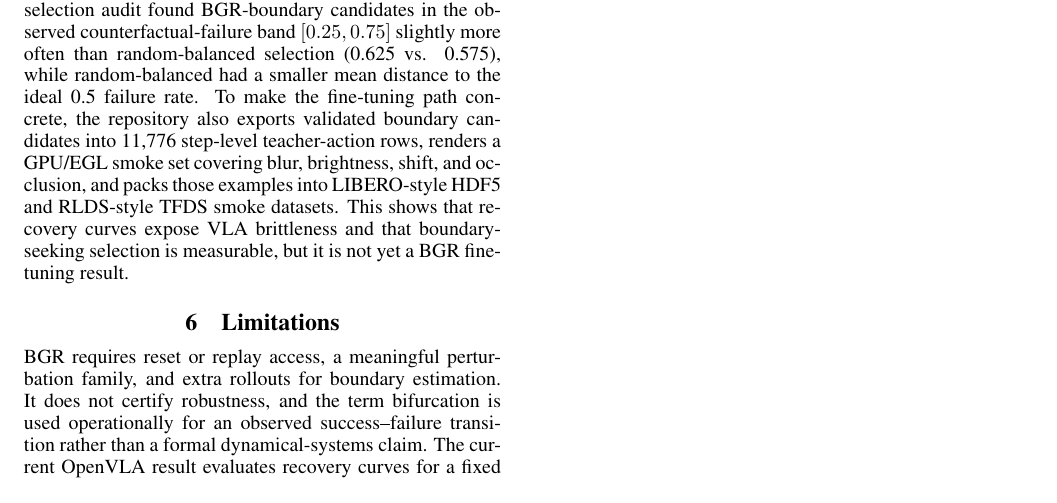
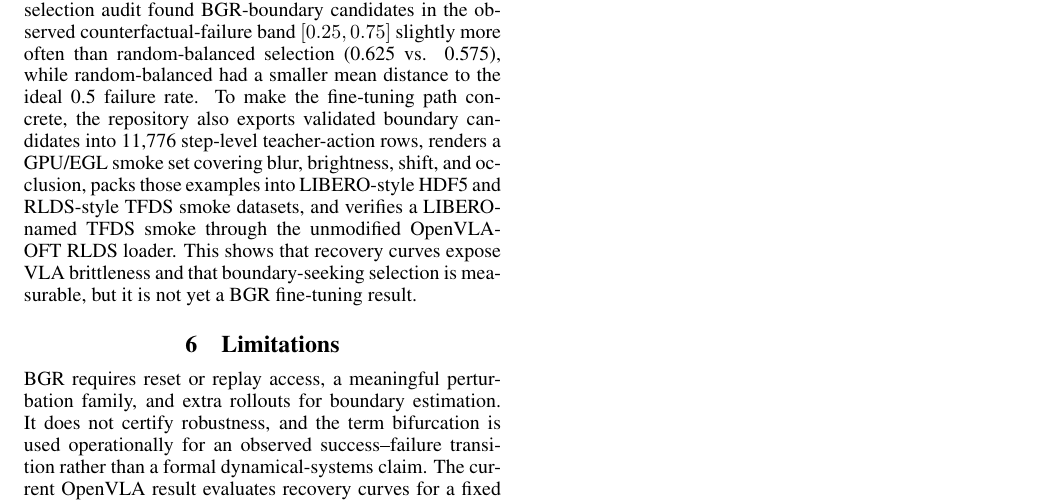
Before and after one commit to J0YY/bgr, a LaTeX paper (paper/main.tex): part of page 4 of 5, cut so that both start at the same text. Compiled offline with pdfLaTeX.

Commit message:
Add OpenVLA loader-compatible TFDS smoke

```diff
--- a/paper/main.tex
+++ b/paper/main.tex
@@ -172,7 +172,7 @@ In a five-seed suffix run, the original boundary-heavy BGR-Suffix improves clean
 \label{tab:openvla}
 \end{table*}
 
-We also validated the real-simulator path for that next step. On five LIBERO-Goal tasks, three reset states per task, five object-perturbation radii, and four trials per radius, a GPU/EGL probe instantiated LIBERO environments, loaded benchmark init states, applied object free-joint perturbations up to 8cm, and completed zero-action rollouts without simulator errors (75/75 valid radius rows). Table~\ref{tab:openvla} adds learned-policy evidence from existing closed-loop OpenVLA/LIBERO object-task rollouts: the fixed OpenVLA policy had clean success 1.0 on the replay states, but its recovery curves dropped sharply under occlusion, blur, and image shift. A balanced OpenVLA boundary-selection audit found BGR-boundary candidates in the observed counterfactual-failure band $[0.25,0.75]$ slightly more often than random-balanced selection (0.625 vs. 0.575), while random-balanced had a smaller mean distance to the ideal 0.5 failure rate. To make the fine-tuning path concrete, the repository also exports validated boundary candidates into 11,776 step-level teacher-action rows, renders a GPU/EGL smoke set covering blur, brightness, shift, and occlusion, and packs those examples into LIBERO-style HDF5 and RLDS-style TFDS smoke datasets. This shows that recovery curves expose VLA brittleness and that boundary-seeking selection is measurable, but it is not yet a BGR fine-tuning result.
+We also validated the real-simulator path for that next step. On five LIBERO-Goal tasks, three reset states per task, five object-perturbation radii, and four trials per radius, a GPU/EGL probe instantiated LIBERO environments, loaded benchmark init states, applied object free-joint perturbations up to 8cm, and completed zero-action rollouts without simulator errors (75/75 valid radius rows). Table~\ref{tab:openvla} adds learned-policy evidence from existing closed-loop OpenVLA/LIBERO object-task rollouts: the fixed OpenVLA policy had clean success 1.0 on the replay states, but its recovery curves dropped sharply under occlusion, blur, and image shift. A balanced OpenVLA boundary-selection audit found BGR-boundary candidates in the observed counterfactual-failure band $[0.25,0.75]$ slightly more often than random-balanced selection (0.625 vs. 0.575), while random-balanced had a smaller mean distance to the ideal 0.5 failure rate. To make the fine-tuning path concrete, the repository also exports validated boundary candidates into 11,776 step-level teacher-action rows, renders a GPU/EGL smoke set covering blur, brightness, shift, and occlusion, packs those examples into LIBERO-style HDF5 and RLDS-style TFDS smoke datasets, and verifies a LIBERO-named TFDS smoke through the unmodified OpenVLA-OFT RLDS loader. This shows that recovery curves expose VLA brittleness and that boundary-seeking selection is measurable, but it is not yet a BGR fine-tuning result.
 
 \section{Limitations}
 
```
Also changed, not shown: results/README.md, results/openvla_oft_tfds_libero_goal_smoke_v2/README.md (added), 5 other files.
